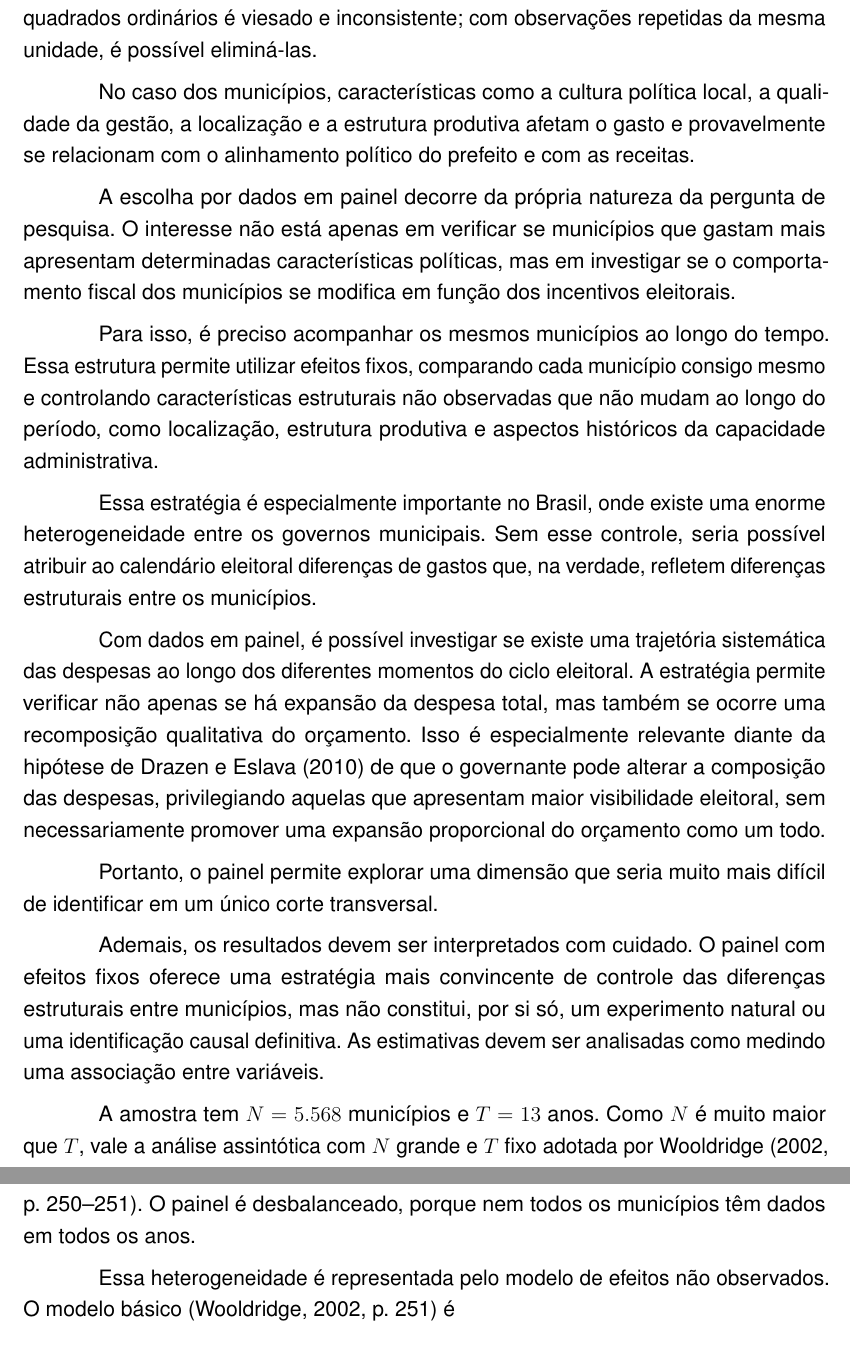
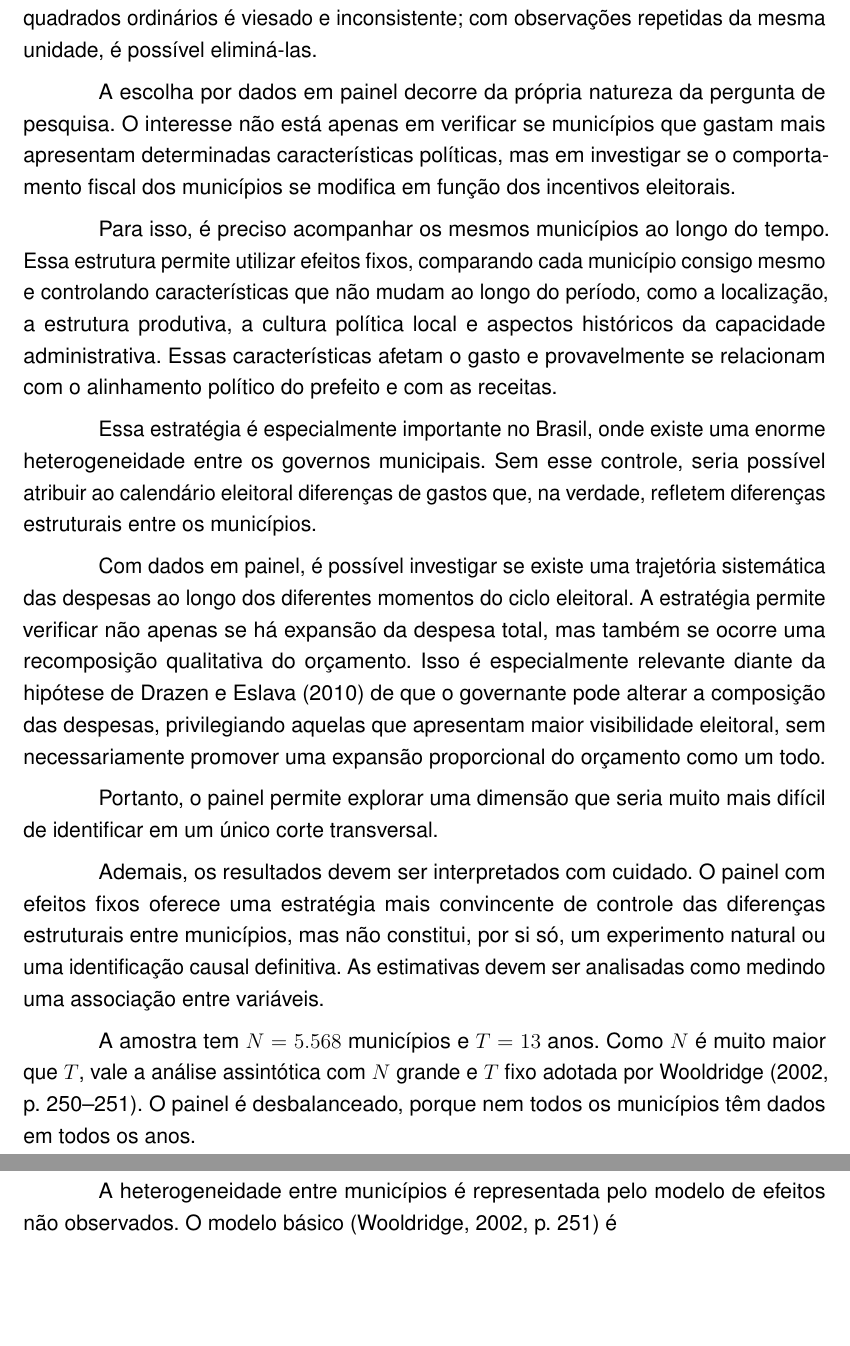
Before and after one commit to Lorenzo-Geronazzo/TCC_latex, a LaTeX thesis (000-main.tex, which reads 03-cap03.tex): two parts of pages 46 and 47 of 93, joined at a grey line, cut so that both start at the same text, the shorter picture padded with empty space. Compiled offline with pdfLaTeX.

Commit message:
Seção 4.4: remove repetição entre o parágrafo sobre características municipais e o texto do orientador
Co-Authored-By: Claude Opus 5.5 <noreply@anthropic.com>

```diff
--- a/03-cap03.tex
+++ b/03-cap03.tex
@@ -223,11 +223,9 @@ Em conjunto, a leitura gráfica sugere um ciclo eleitoral concentrado em algumas
 
 Dados em painel acompanham as mesmas unidades de corte transversal, aqui os municípios, ao longo de vários períodos. A principal vantagem sobre um único corte transversal é permitir controlar características não observadas que não mudam no tempo \parencite[p.~247--249]{wooldridge2002}. Se essas características forem correlacionadas com as variáveis explicativas e ficarem no termo de erro, o estimador de mínimos quadrados ordinários é viesado e inconsistente; com observações repetidas da mesma unidade, é possível eliminá-las.
 
-No caso dos municípios, características como a cultura política local, a qualidade da gestão, a localização e a estrutura produtiva afetam o gasto e provavelmente se relacionam com o alinhamento político do prefeito e com as receitas.
-
 A escolha por dados em painel decorre da própria natureza da pergunta de pesquisa. O interesse não está apenas em verificar se municípios que gastam mais apresentam determinadas características políticas, mas em investigar se o comportamento fiscal dos municípios se modifica em função dos incentivos eleitorais.
 
-Para isso, é preciso acompanhar os mesmos municípios ao longo do tempo. Essa estrutura permite utilizar efeitos fixos, comparando cada município consigo mesmo e controlando características estruturais não observadas que não mudam ao longo do período, como localização, estrutura produtiva e aspectos históricos da capacidade administrativa.
+Para isso, é preciso acompanhar os mesmos municípios ao longo do tempo. Essa estrutura permite utilizar efeitos fixos, comparando cada município consigo mesmo e controlando características que não mudam ao longo do período, como a localização, a estrutura produtiva, a cultura política local e aspectos históricos da capacidade administrativa. Essas características afetam o gasto e provavelmente se relacionam com o alinhamento político do prefeito e com as receitas.
 
 Essa estratégia é especialmente importante no Brasil, onde existe uma enorme heterogeneidade entre os governos municipais. Sem esse controle, seria possível atribuir ao calendário eleitoral diferenças de gastos que, na verdade, refletem diferenças estruturais entre os municípios.
 
@@ -239,7 +237,7 @@ Ademais, os resultados devem ser interpretados com cuidado. O painel com efeitos
 
 A amostra tem $N = 5.568$ municípios e $T = 13$ anos. Como $N$ é muito maior que $T$, vale a análise assintótica com $N$ grande e $T$ fixo adotada por \textcite[p.~250--251]{wooldridge2002}. O painel é desbalanceado, porque nem todos os municípios têm dados em todos os anos.
 
-Essa heterogeneidade é representada pelo modelo de efeitos não observados. O modelo básico \parencite[p.~251]{wooldridge2002} é
+A heterogeneidade entre municípios é representada pelo modelo de efeitos não observados. O modelo básico \parencite[p.~251]{wooldridge2002} é
 \begin{equation}\label{eq:uem}
 y_{it} = \mathbf{x}_{it}\boldsymbol{\beta} + c_i + u_{it}, \qquad t = 1, \dots, T,
 \end{equation}
```
Also changed, not shown: 000-main.pdf.
